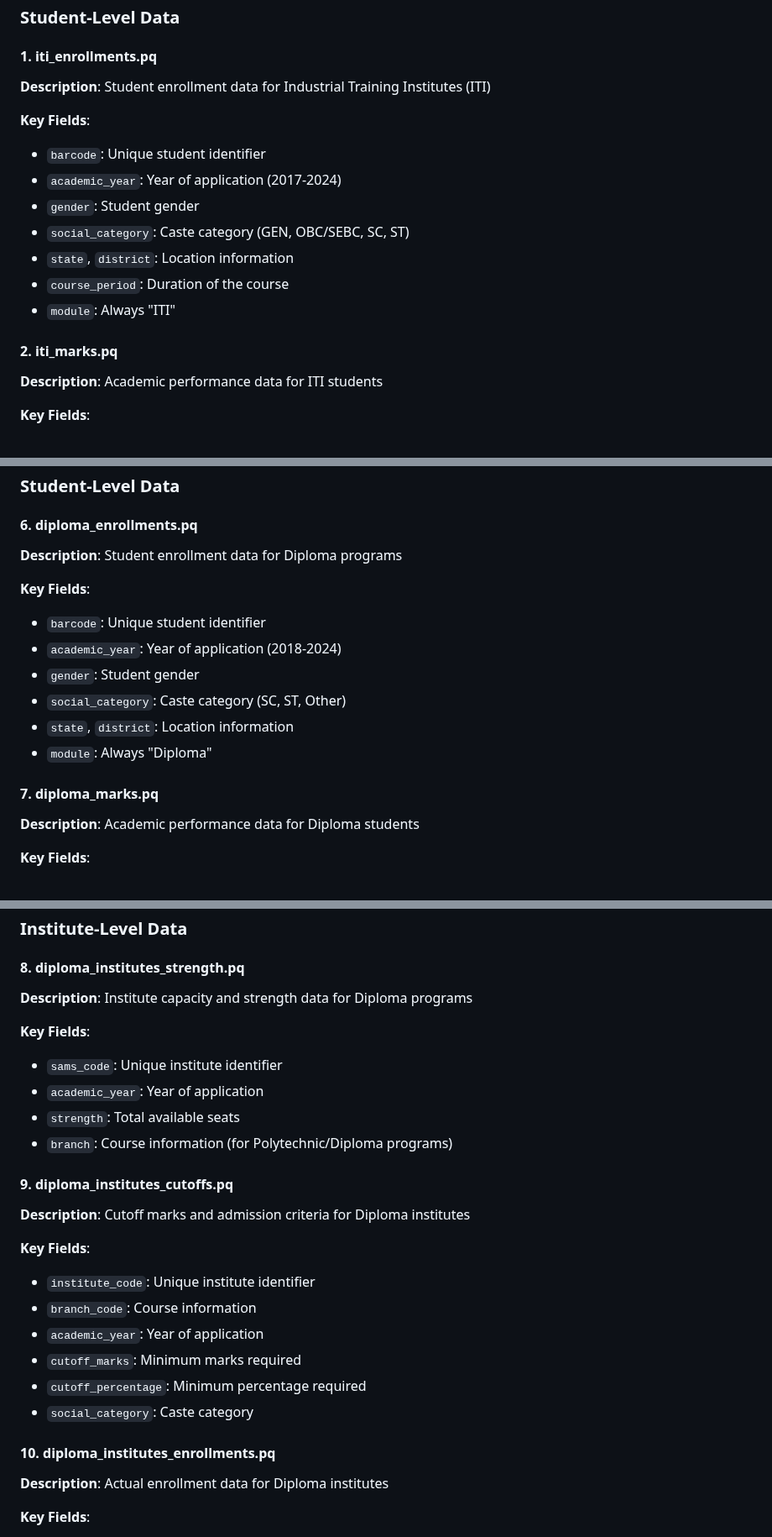
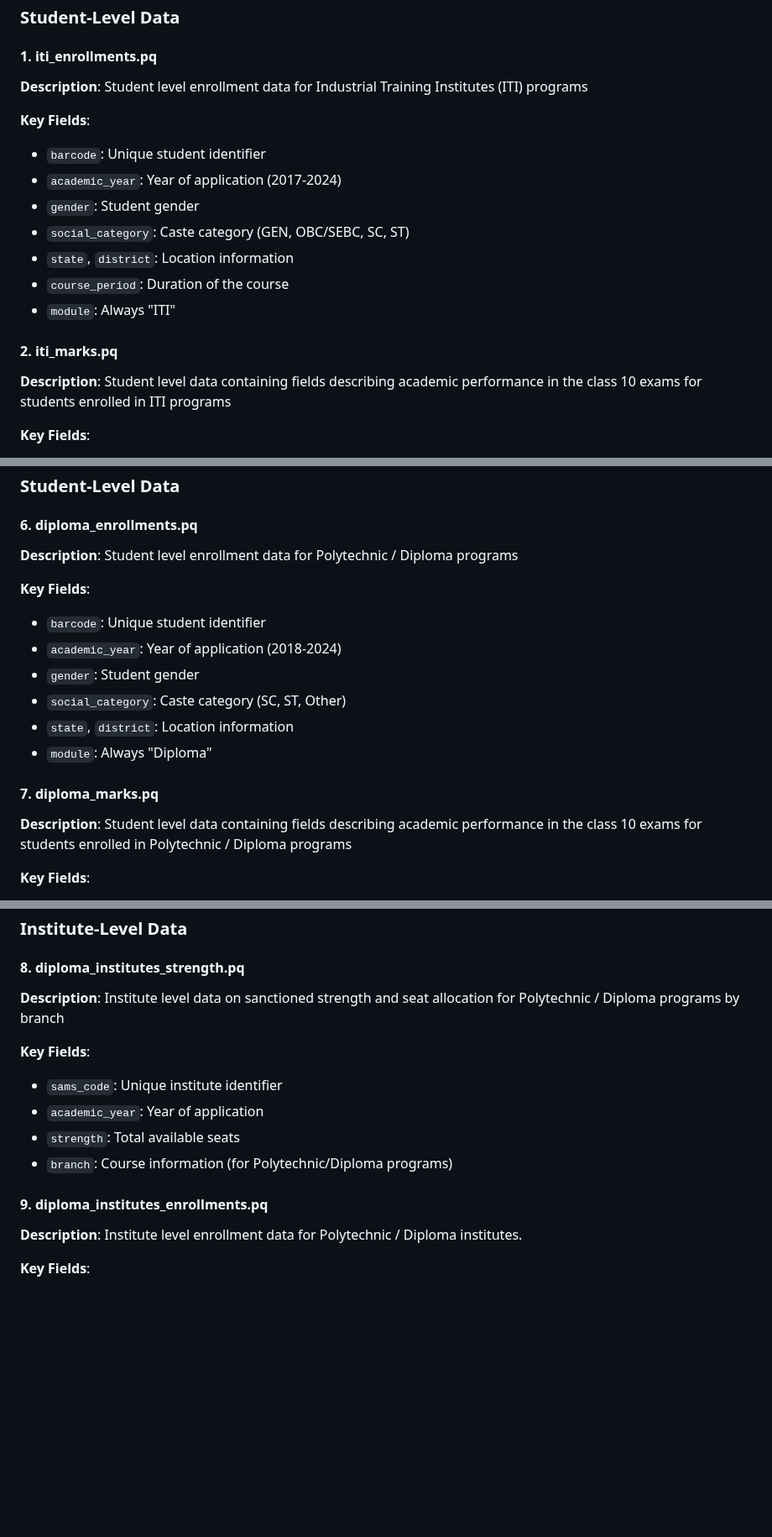
Before and after one commit to Data-Policy-and-Innovation-Centre/sams, a Markdown page: DATA_README.md, 3 parts joined by grey strips. Shown at 84% size. Drawn GitHub-style; blank space fills up the shorter version.

```diff
--- a/DATA_README.md
+++ b/DATA_README.md
@@ -16,7 +16,7 @@ All files are stored in **Parquet (.pq)** format for efficient storage and fast
 ### Student-Level Data
 
 #### 1. **iti_enrollments.pq**
-**Description**: Student enrollment data for Industrial Training Institutes (ITI)
+**Description**: Student level enrollment data for Industrial Training Institutes (ITI) programs
 
 **Key Fields**:
 - `barcode`: Unique student identifier
@@ -28,7 +28,7 @@ All files are stored in **Parquet (.pq)** format for efficient storage and fast
 - `module`: Always "ITI"
 
 #### 2. **iti_marks.pq**
-**Description**: Academic performance data for ITI students
+**Description**: Student level data containing fields describing academic performance in the class 10 exams for students enrolled in ITI programs
 
 **Key Fields**:
 - `academic_year`: Year of application
@@ -77,7 +77,7 @@ All files are stored in **Parquet (.pq)** format for efficient storage and fast
 ### Student-Level Data
 
 #### 6. **diploma_enrollments.pq**
-**Description**: Student enrollment data for Diploma programs
+**Description**: Student level enrollment data for Polytechnic / Diploma programs
 
 **Key Fields**:
 - `barcode`: Unique student identifier
@@ -88,7 +88,7 @@ All files are stored in **Parquet (.pq)** format for efficient storage and fast
 - `module`: Always "Diploma"
 
 #### 7. **diploma_marks.pq**
-**Description**: Academic performance data for Diploma students
+**Description**: Student level data containing fields describing academic performance in the class 10 exams for students enrolled in Polytechnic / Diploma programs
 
 **Key Fields**:
 - `academic_year`: Year of application
@@ -102,7 +102,7 @@ All files are stored in **Parquet (.pq)** format for efficient storage and fast
 ### Institute-Level Data
 
 #### 8. **diploma_institutes_strength.pq**
-**Description**: Institute capacity and strength data for Diploma programs
+**Description**: Institute level data on sanctioned strength and seat allocation for Polytechnic / Diploma programs by branch
 
 **Key Fields**:
 - `sams_code`: Unique institute identifier
@@ -110,19 +110,9 @@ All files are stored in **Parquet (.pq)** format for efficient storage and fast
 - `strength`: Total available seats
 - `branch`: Course information (for Polytechnic/Diploma programs)
 
-#### 9. **diploma_institutes_cutoffs.pq**
-**Description**: Cutoff marks and admission criteria for Diploma institutes
 
-**Key Fields**:
-- `institute_code`: Unique institute identifier
-- `branch_code`: Course information
-- `academic_year`: Year of application
-- `cutoff_marks`: Minimum marks required
-- `cutoff_percentage`: Minimum percentage required
-- `social_category`: Caste category
-
-#### 10. **diploma_institutes_enrollments.pq**
-**Description**: Actual enrollment data for Diploma institutes
+#### 9. **diploma_institutes_enrollments.pq**
+**Description**: Institute level enrollment data for Polytechnic / Diploma institutes.
 
 **Key Fields**:
 - `sams_code`: Unique institute identifier
```
Also changed, not shown: other parts of DATA_README.md (+11 -11 lines).
